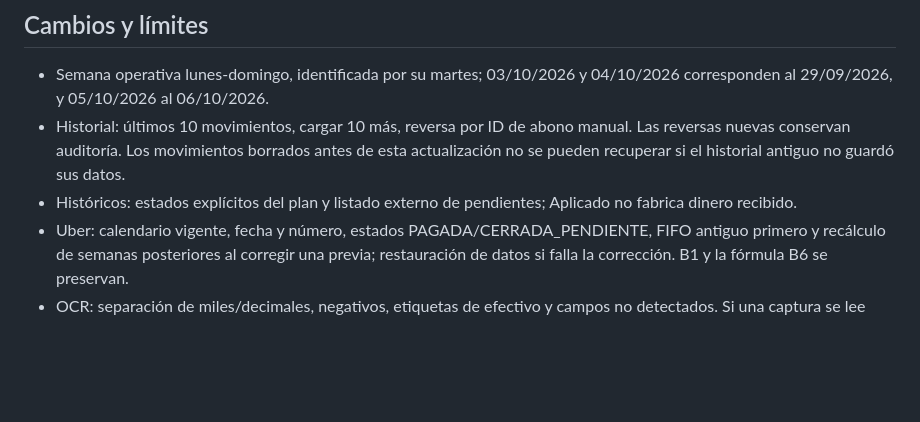
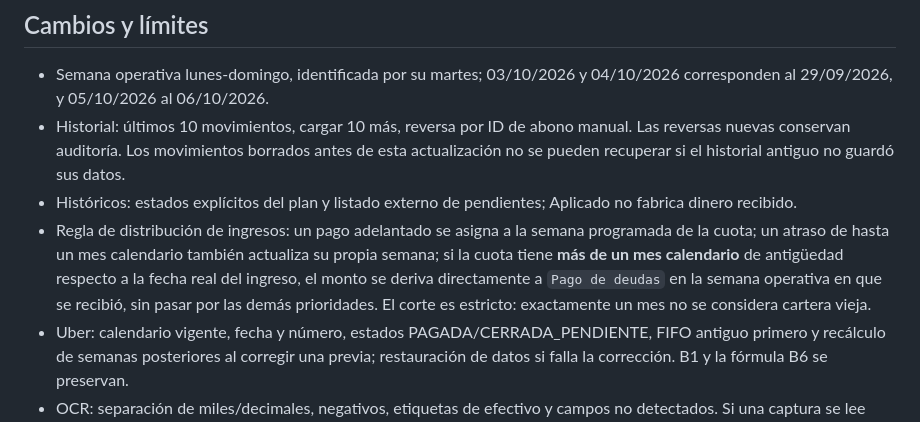
Before and after one commit to kcasanov/basededatosflotilla, a Markdown page: README_PRODUCCION.md, the part around the change. Drawn GitHub-style; blank space fills up the shorter version.

Commit message:
Documentar distribucion por antiguedad de pagos

```diff
--- a/README_PRODUCCION.md
+++ b/README_PRODUCCION.md
@@ -24,6 +24,7 @@ index.html carga explícitamente app.js, app-v3.js y expenses.js. El servidor ya
 - Semana operativa lunes-domingo, identificada por su martes; 03/10/2026 y 04/10/2026 corresponden al 29/09/2026, y 05/10/2026 al 06/10/2026.
 - Historial: últimos 10 movimientos, cargar 10 más, reversa por ID de abono manual. Las reversas nuevas conservan auditoría. Los movimientos borrados antes de esta actualización no se pueden recuperar si el historial antiguo no guardó sus datos.
 - Históricos: estados explícitos del plan y listado externo de pendientes; Aplicado no fabrica dinero recibido.
+- Regla de distribución de ingresos: un pago adelantado se asigna a la semana programada de la cuota; un atraso de hasta un mes calendario también actualiza su propia semana; si la cuota tiene **más de un mes calendario** de antigüedad respecto a la fecha real del ingreso, el monto se deriva directamente a `Pago de deudas` en la semana operativa en que se recibió, sin pasar por las demás prioridades. El corte es estricto: exactamente un mes no se considera cartera vieja.
 - Uber: calendario vigente, fecha y número, estados PAGADA/CERRADA_PENDIENTE, FIFO antiguo primero y recálculo de semanas posteriores al corregir una previa; restauración de datos si falla la corrección. B1 y la fórmula B6 se preservan.
 - OCR: separación de miles/decimales, negativos, etiquetas de efectivo y campos no detectados. Si una captura se lee mal, revisar e ingresar los importes manualmente antes de guardar.
 - La antigua llamada HTTP a Central permanece bloqueada. Los aportes autorizados ahora se escriben directamente en el archivo global de Drive cuando `FLOTILLA_GLOBAL_SYNC_ENABLED=TRUE`. Netlify tiene un build que aborta; no se cambió la configuración remota.
```
